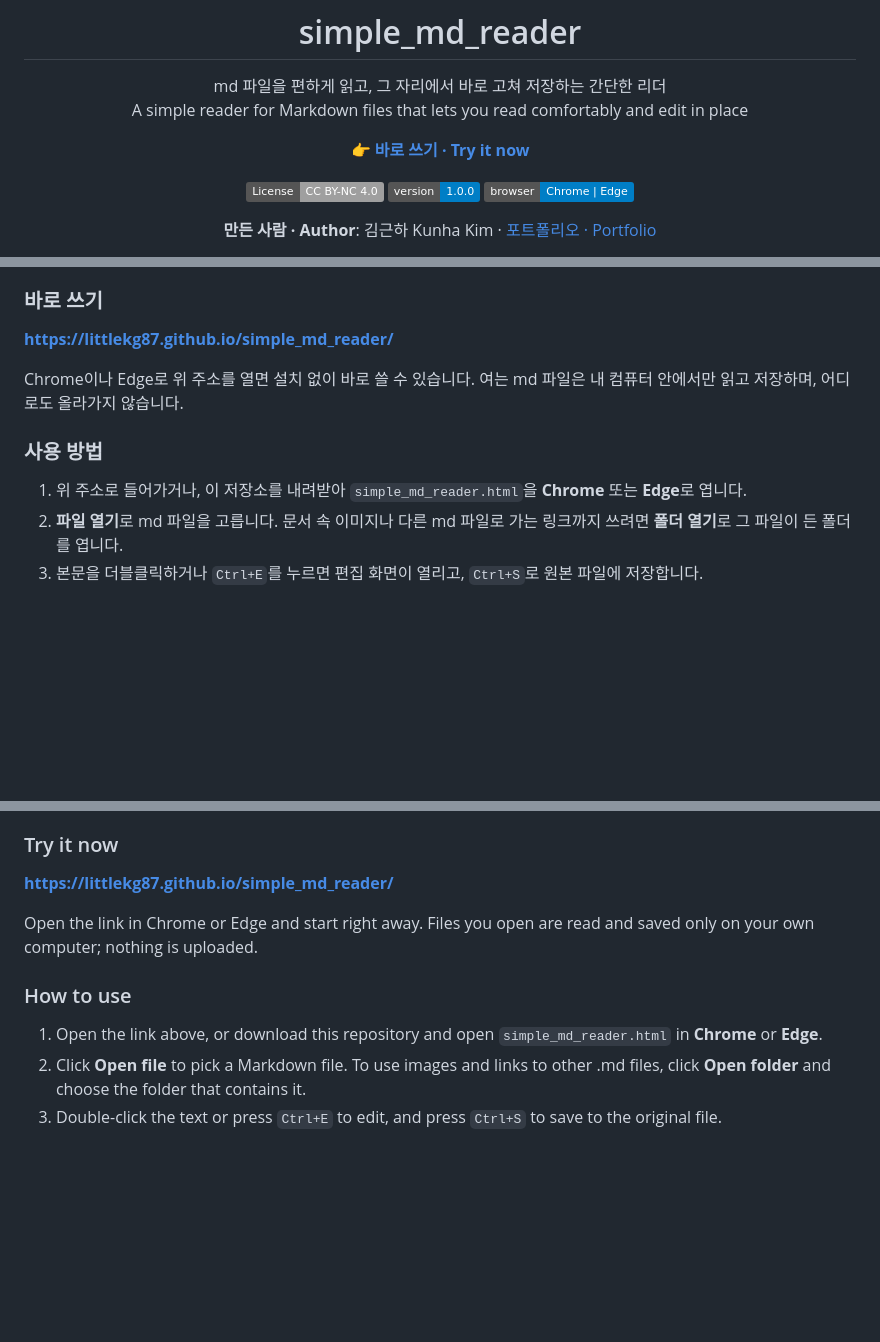
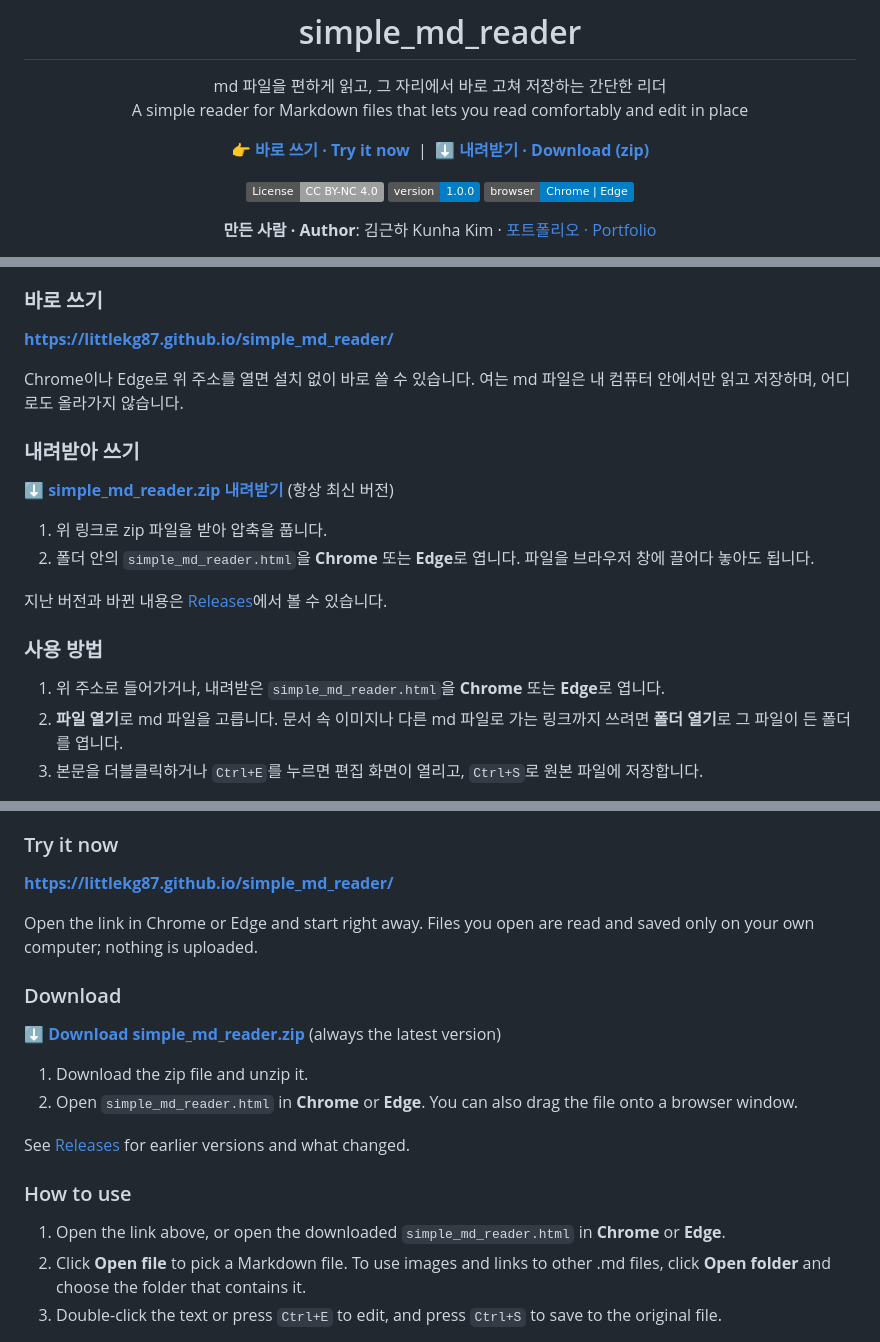
Before and after one commit to littlekg87/simple_md_reader, a Markdown page: README.md, 3 parts joined by grey strips. GitHub-like rendering; folded sections open; badges without logos; blank space fills up the shorter version.

Commit message:
Add download links to README
Link a zip of the latest release from the top of the README and
from new Download sections in both languages.

Co-Authored-By: Claude Opus 5.5 <noreply@anthropic.com>

```diff
--- a/README.md
+++ b/README.md
@@ -5,7 +5,7 @@
 md 파일을 편하게 읽고, 그 자리에서 바로 고쳐 저장하는 간단한 리더<br>
 A simple reader for Markdown files that lets you read comfortably and edit in place
 
-**[👉 바로 쓰기 · Try it now](https://littlekg87.github.io/simple_md_reader/)**
+**[👉 바로 쓰기 · Try it now](https://littlekg87.github.io/simple_md_reader/)** &nbsp;|&nbsp; **[⬇️ 내려받기 · Download (zip)](https://github.com/littlekg87/simple_md_reader/releases/latest/download/simple_md_reader.zip)**
 
 [![License: CC BY-NC 4.0](https://img.shields.io/badge/License-CC%20BY--NC%204.0-lightgrey.svg)](https://creativecommons.org/licenses/by-nc/4.0/)
 ![Version](https://img.shields.io/badge/version-1.0.0-blue.svg)
@@ -35,9 +35,18 @@ A simple reader for Markdown files that lets you read comfortably and edit in pl
 
 Chrome이나 Edge로 위 주소를 열면 설치 없이 바로 쓸 수 있습니다. 여는 md 파일은 내 컴퓨터 안에서만 읽고 저장하며, 어디로도 올라가지 않습니다.
 
+### 내려받아 쓰기
+
+**[⬇️ simple_md_reader.zip 내려받기](https://github.com/littlekg87/simple_md_reader/releases/latest/download/simple_md_reader.zip)** (항상 최신 버전)
+
+1. 위 링크로 zip 파일을 받아 압축을 풉니다.
+2. 폴더 안의 `simple_md_reader.html`을 **Chrome** 또는 **Edge**로 엽니다. 파일을 브라우저 창에 끌어다 놓아도 됩니다.
+
+지난 버전과 바뀐 내용은 [Releases](https://github.com/littlekg87/simple_md_reader/releases)에서 볼 수 있습니다.
+
 ### 사용 방법
 
-1. 위 주소로 들어가거나, 이 저장소를 내려받아 `simple_md_reader.html`을 **Chrome** 또는 **Edge**로 엽니다.
+1. 위 주소로 들어가거나, 내려받은 `simple_md_reader.html`을 **Chrome** 또는 **Edge**로 엽니다.
 2. **파일 열기**로 md 파일을 고릅니다. 문서 속 이미지나 다른 md 파일로 가는 링크까지 쓰려면 **폴더 열기**로 그 파일이 든 폴더를 엽니다.
 3. 본문을 더블클릭하거나 `Ctrl+E`를 누르면 편집 화면이 열리고, `Ctrl+S`로 원본 파일에 저장합니다.
 
@@ -99,9 +108,18 @@ A Markdown reader that runs as a single HTML file, with nothing to install.
 
 Open the link in Chrome or Edge and start right away. Files you open are read and saved only on your own computer; nothing is uploaded.
 
+### Download
+
+**[⬇️ Download simple_md_reader.zip](https://github.com/littlekg87/simple_md_reader/releases/latest/download/simple_md_reader.zip)** (always the latest version)
+
+1. Download the zip file and unzip it.
+2. Open `simple_md_reader.html` in **Chrome** or **Edge**. You can also drag the file onto a browser window.
+
+See [Releases](https://github.com/littlekg87/simple_md_reader/releases) for earlier versions and what changed.
+
 ### How to use
 
-1. Open the link above, or download this repository and open `simple_md_reader.html` in **Chrome** or **Edge**.
+1. Open the link above, or open the downloaded `simple_md_reader.html` in **Chrome** or **Edge**.
 2. Click **Open file** to pick a Markdown file. To use images and links to other .md files, click **Open folder** and choose the folder that contains it.
 3. Double-click the text or press `Ctrl+E` to edit, and press `Ctrl+S` to save to the original file.
 
```
